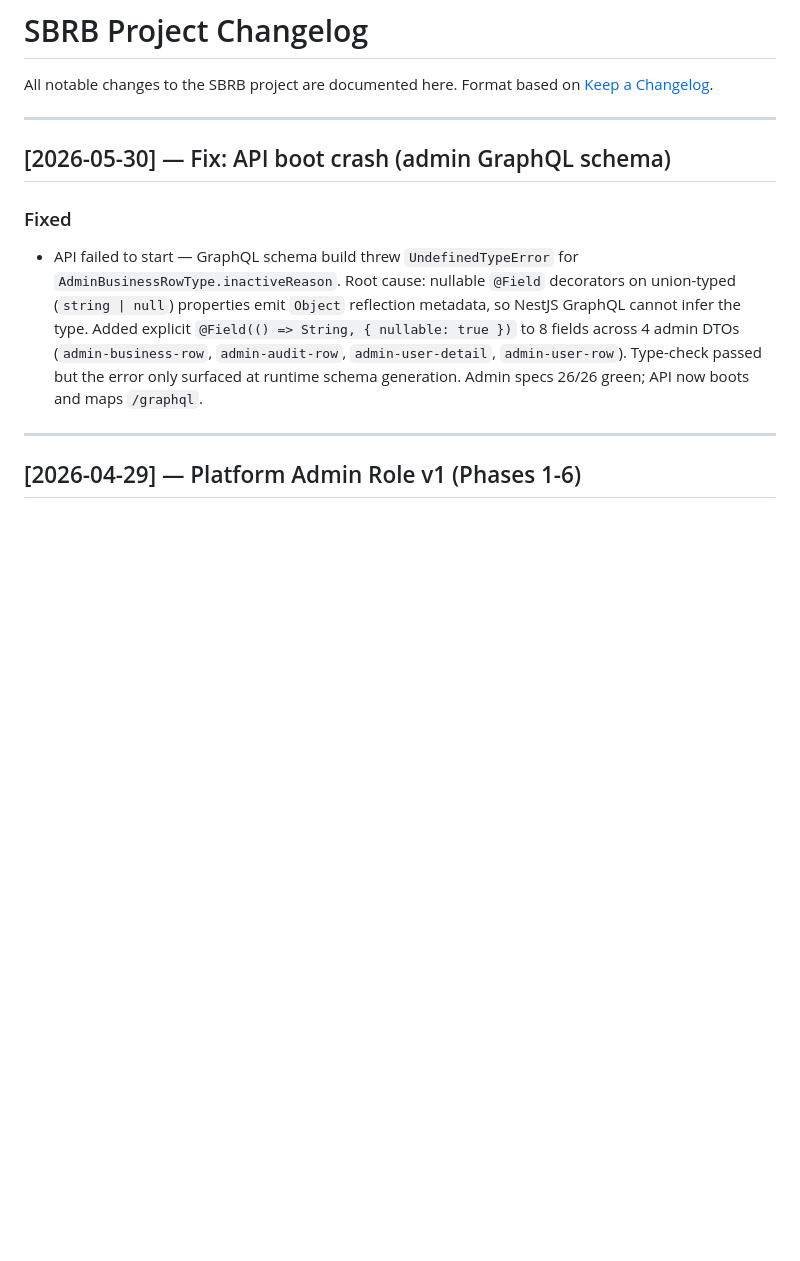
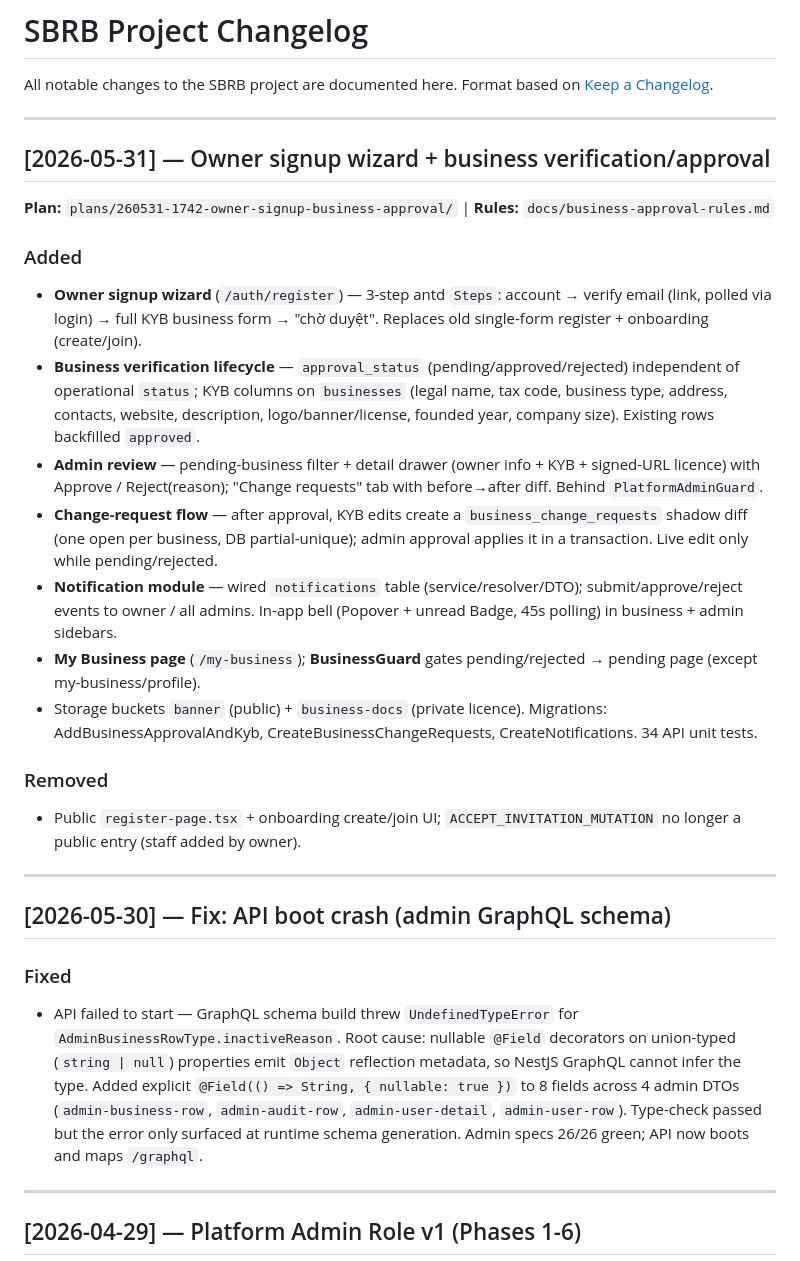
Before and after one commit to KayHuynhKaiChou/SBRB, a Markdown page: docs/project-changelog.md, the part around the change. Drawn GitHub-style; blank space fills up the shorter version.

```diff
--- a/docs/project-changelog.md
+++ b/docs/project-changelog.md
@@ -1,6 +1,24 @@
 # SBRB Project Changelog
 
 All notable changes to the SBRB project are documented here. Format based on [Keep a Changelog](https://keepachangelog.com/en/1.0.0/).
+
+---
+
+## [2026-05-31] — Owner signup wizard + business verification/approval
+
+**Plan:** `plans/260531-1742-owner-signup-business-approval/` | **Rules:** `docs/business-approval-rules.md`
+
+### Added
+- **Owner signup wizard** (`/auth/register`) — 3-step antd `Steps`: account → verify email (link, polled via login) → full KYB business form → "chờ duyệt". Replaces old single-form register + onboarding (create/join).
+- **Business verification lifecycle** — `approval_status` (pending/approved/rejected) independent of operational `status`; KYB columns on `businesses` (legal name, tax code, business type, address, contacts, website, description, logo/banner/license, founded year, company size). Existing rows backfilled `approved`.
+- **Admin review** — pending-business filter + detail drawer (owner info + KYB + signed-URL licence) with Approve / Reject(reason); "Change requests" tab with before→after diff. Behind `PlatformAdminGuard`.
+- **Change-request flow** — after approval, KYB edits create a `business_change_requests` shadow diff (one open per business, DB partial-unique); admin approval applies it in a transaction. Live edit only while pending/rejected.
+- **Notification module** — wired `notifications` table (service/resolver/DTO); submit/approve/reject events to owner / all admins. In-app bell (Popover + unread Badge, 45s polling) in business + admin sidebars.
+- **My Business page** (`/my-business`); **BusinessGuard** gates pending/rejected → pending page (except my-business/profile).
+- Storage buckets `banner` (public) + `business-docs` (private licence). Migrations: AddBusinessApprovalAndKyb, CreateBusinessChangeRequests, CreateNotifications. 34 API unit tests.
+
+### Removed
+- Public `register-page.tsx` + onboarding create/join UI; `ACCEPT_INVITATION_MUTATION` no longer a public entry (staff added by owner).
 
 ---
 
```
Also changed, not shown: docs/business-approval-rules.md (+53 -45 lines).
